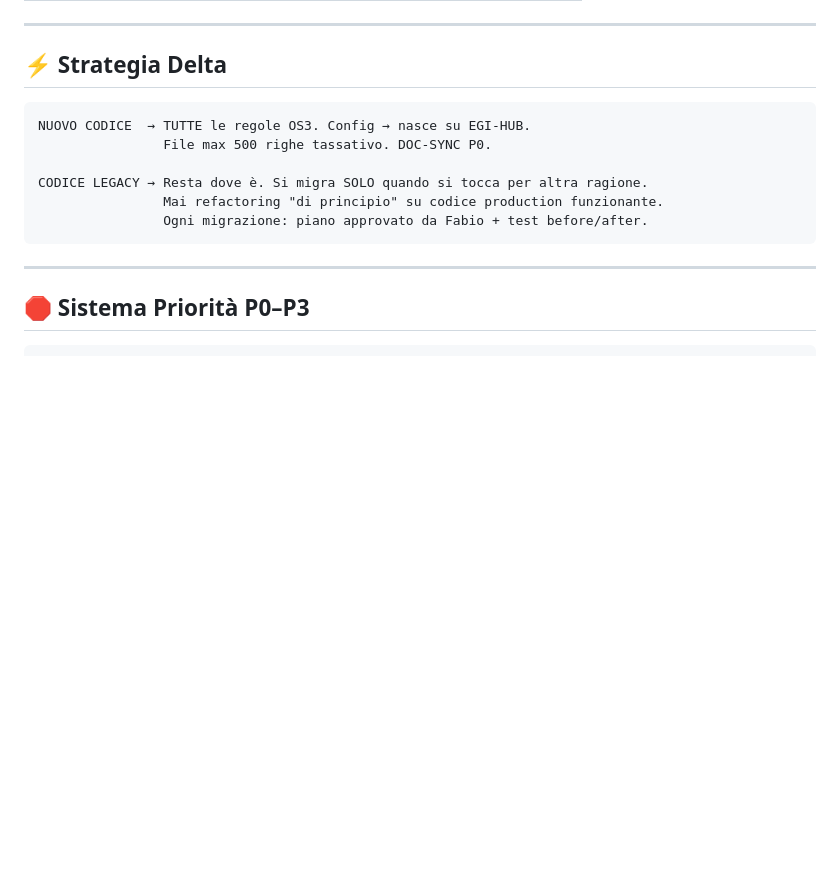
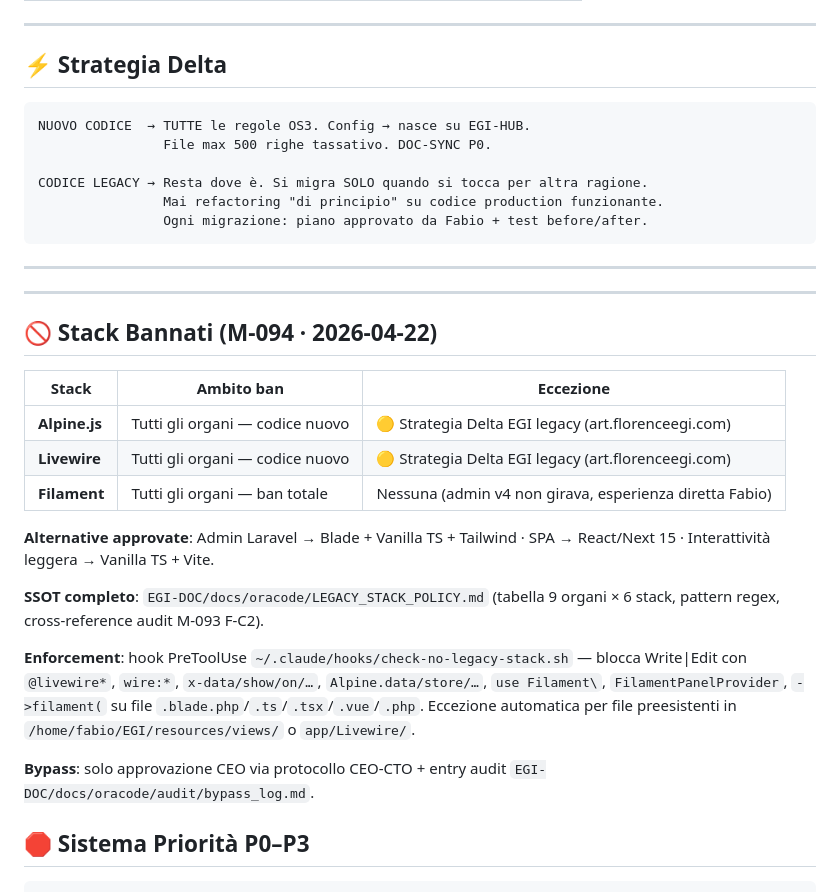
Before and after one commit to florenceegi/la-bottega, a Markdown page: CLAUDE_ECOSYSTEM_CORE.md, the part around the change. Rendered like a GitHub page; blank space fills up the shorter version.

Commit message:
[DOC] M-094 Stack Bannati — sezione in CLAUDE_ECOSYSTEM_CORE
Aggiunta sezione Stack Bannati (Alpine/Livewire/Filament).
SSOT completo: EGI-DOC/docs/oracode/LEGACY_STACK_POLICY.md
Enforcement: ~/.claude/hooks/check-no-legacy-stack.sh

Co-Authored-By: Claude Opus 4.7 <noreply@anthropic.com>

````diff
--- a/CLAUDE_ECOSYSTEM_CORE.md
+++ b/CLAUDE_ECOSYSTEM_CORE.md
@@ -151,6 +151,24 @@ CODICE LEGACY → Resta dove è. Si migra SOLO quando si tocca per altra ragione
 ```
 
 ---
+
+---
+
+## 🚫 Stack Bannati (M-094 · 2026-04-22)
+
+| Stack | Ambito ban | Eccezione |
+|-------|-----------|-----------|
+| **Alpine.js** | Tutti gli organi — codice nuovo | 🟡 Strategia Delta EGI legacy (art.florenceegi.com) |
+| **Livewire** | Tutti gli organi — codice nuovo | 🟡 Strategia Delta EGI legacy (art.florenceegi.com) |
+| **Filament** | Tutti gli organi — ban totale | Nessuna (admin v4 non girava, esperienza diretta Fabio) |
+
+**Alternative approvate**: Admin Laravel → Blade + Vanilla TS + Tailwind · SPA → React/Next 15 · Interattività leggera → Vanilla TS + Vite.
+
+**SSOT completo**: `EGI-DOC/docs/oracode/LEGACY_STACK_POLICY.md` (tabella 9 organi × 6 stack, pattern regex, cross-reference audit M-093 F-C2).
+
+**Enforcement**: hook PreToolUse `~/.claude/hooks/check-no-legacy-stack.sh` — blocca Write|Edit con `@livewire*`, `wire:*`, `x-data/show/on/…`, `Alpine.data/store/…`, `use Filament\`, `FilamentPanelProvider`, `->filament(` su file `.blade.php`/`.ts`/`.tsx`/`.vue`/`.php`. Eccezione automatica per file preesistenti in `/home/fabio/EGI/resources/views/` o `app/Livewire/`.
+
+**Bypass**: solo approvazione CEO via protocollo CEO-CTO + entry audit `EGI-DOC/docs/oracode/audit/bypass_log.md`.
 
 ## 🛑 Sistema Priorità P0–P3
 
````
